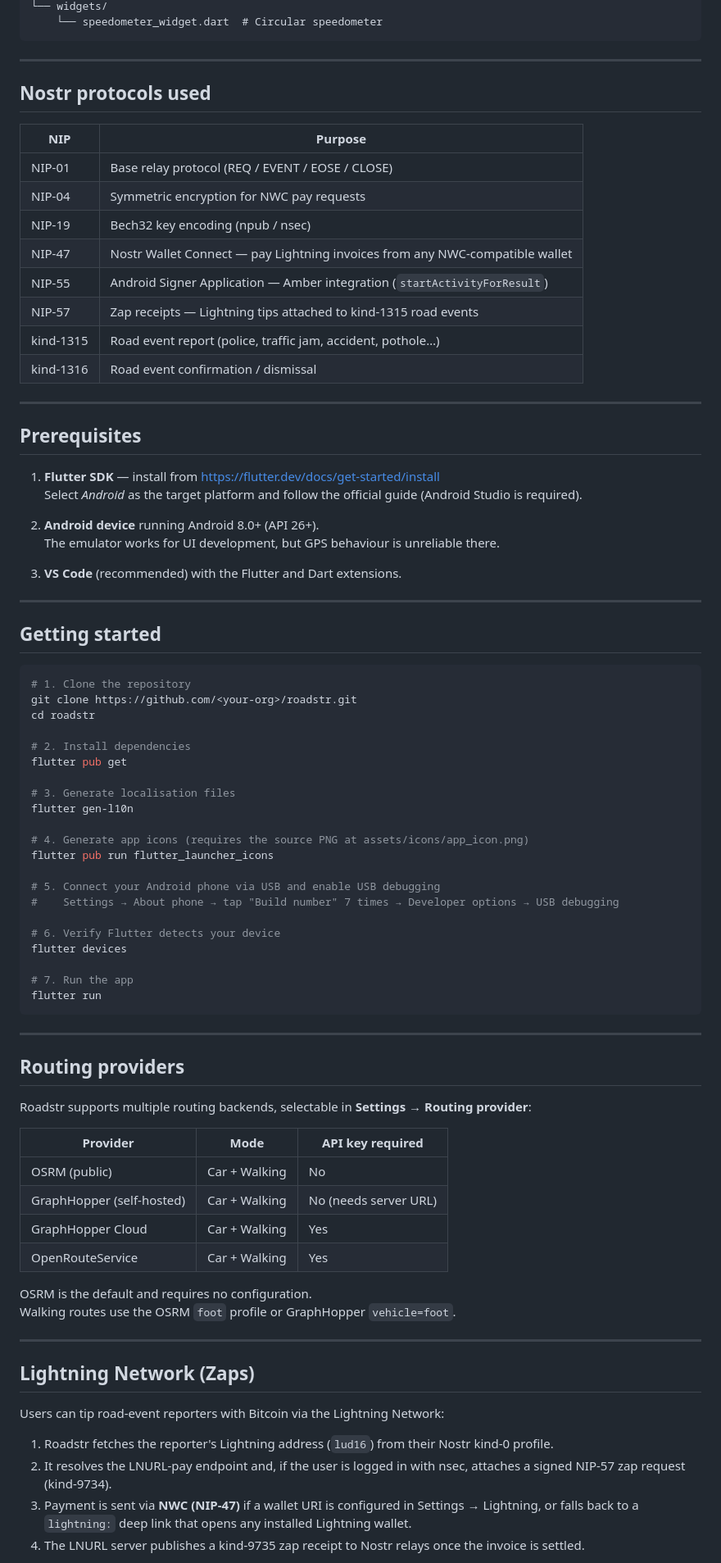
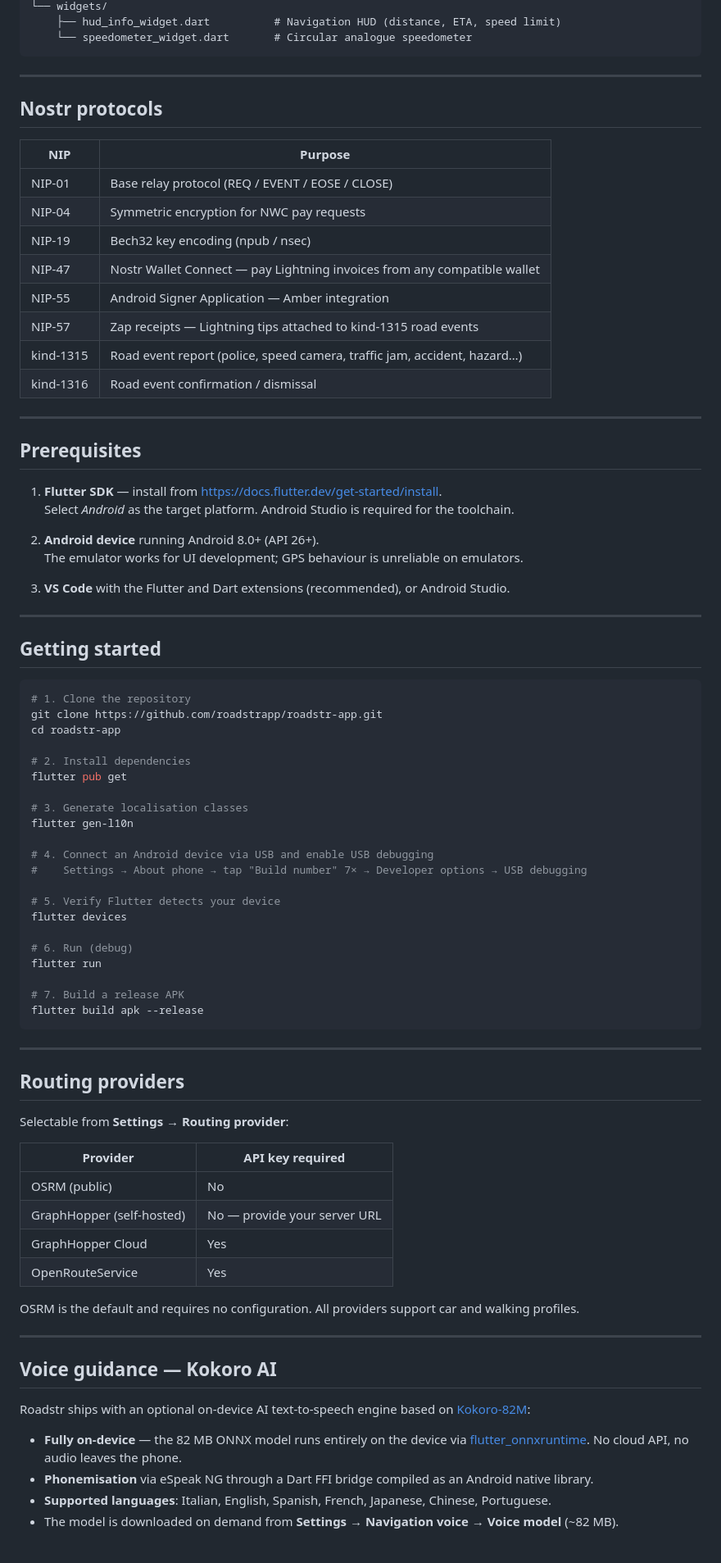
Before and after one commit to roadstrapp/roadstr-app, a Markdown page: README.md, the part around one of its changes. Shown at 82% size. GitHub-like rendering.

Commit message:
Corrected readme.md

````diff
--- a/README.md
+++ b/README.md
@@ -57,33 +75,34 @@ lib/
 └── widgets/
-    └── speedometer_widget.dart  # Circular speedometer
+    ├── hud_info_widget.dart          # Navigation HUD (distance, ETA, speed limit)
+    └── speedometer_widget.dart       # Circular analogue speedometer
 ```
 
 ---
 
-## Nostr protocols used
+## Nostr protocols
 
 | NIP | Purpose |
 |---|---|
 | NIP-01 | Base relay protocol (REQ / EVENT / EOSE / CLOSE) |
 | NIP-04 | Symmetric encryption for NWC pay requests |
 | NIP-19 | Bech32 key encoding (npub / nsec) |
-| NIP-47 | Nostr Wallet Connect — pay Lightning invoices from any NWC-compatible wallet |
-| NIP-55 | Android Signer Application — Amber integration (`startActivityForResult`) |
+| NIP-47 | Nostr Wallet Connect — pay Lightning invoices from any compatible wallet |
+| NIP-55 | Android Signer Application — Amber integration |
 | NIP-57 | Zap receipts — Lightning tips attached to kind-1315 road events |
-| kind-1315 | Road event report (police, traffic jam, accident, pothole…) |
+| kind-1315 | Road event report (police, speed camera, traffic jam, accident, hazard…) |
 | kind-1316 | Road event confirmation / dismissal |
 
 ---
 
 ## Prerequisites
 
-1. **Flutter SDK** — install from <https://flutter.dev/docs/get-started/install>
-   Select *Android* as the target platform and follow the official guide (Android Studio is required).
+1. **Flutter SDK** — install from <https://docs.flutter.dev/get-started/install>.
+   Select *Android* as the target platform. Android Studio is required for the toolchain.
 
 2. **Android device** running Android 8.0+ (API 26+).
-   The emulator works for UI development, but GPS behaviour is unreliable there.
+   The emulator works for UI development; GPS behaviour is unreliable on emulators.
 
-3. **VS Code** (recommended) with the Flutter and Dart extensions.
+3. **VS Code** with the Flutter and Dart extensions (recommended), or Android Studio.
 
 ---
 
@@ -91,52 +110,51 @@ lib/
 
 ```bash
 # 1. Clone the repository
-git clone https://github.com/<your-org>/roadstr.git
-cd roadstr
+git clone https://github.com/roadstrapp/roadstr-app.git
+cd roadstr-app
 
 # 2. Install dependencies
 flutter pub get
 
-# 3. Generate localisation files
+# 3. Generate localisation classes
 flutter gen-l10n
 
-# 4. Generate app icons (requires the source PNG at assets/icons/app_icon.png)
-flutter pub run flutter_launcher_icons
+# 4. Connect an Android device via USB and enable USB debugging
+#    Settings → About phone → tap "Build number" 7× → Developer options → USB debugging
 
-# 5. Connect your Android phone via USB and enable USB debugging
-#    Settings → About phone → tap "Build number" 7 times → Developer options → USB debugging
-
-# 6. Verify Flutter detects your device
+# 5. Verify Flutter detects your device
 flutter devices
 
-# 7. Run the app
+# 6. Run (debug)
 flutter run
+
+# 7. Build a release APK
+flutter build apk --release
 ```
 
 ---
 
 ## Routing providers
 
-Roadstr supports multiple routing backends, selectable in **Settings → Routing provider**:
+Selectable from **Settings → Routing provider**:
 
-| Provider | Mode | API key required |
-|---|---|---|
-| OSRM (public) | Car + Walking | No |
-| GraphHopper (self-hosted) | Car + Walking | No (needs server URL) |
-| GraphHopper Cloud | Car + Walking | Yes |
-| OpenRouteService | Car + Walking | Yes |
+| Provider | API key required |
+|---|---|
+| OSRM (public) | No |
+| GraphHopper (self-hosted) | No — provide your server URL |
+| GraphHopper Cloud | Yes |
+| OpenRouteService | Yes |
 
-OSRM is the default and requires no configuration.
-Walking routes use the OSRM `foot` profile or GraphHopper `vehicle=foot`.
+OSRM is the default and requires no configuration. All providers support car and walking profiles.
 
 ---
 
-## Lightning Network (Zaps)
+## Voice guidance — Kokoro AI
 
-Users can tip road-event reporters with Bitcoin via the Lightning Network:
+Roadstr ships with an optional on-device AI text-to-speech engine based on [Kokoro-82M](https://huggingface.co/hexgrad/Kokoro-82M):
 
-1. Roadstr fetches the reporter's Lightning address (`lud16`) from their Nostr kind-0 profile.
-2. It resolves the LNURL-pay endpoint and, if the user is logged in with nsec, attaches a signed NIP-57 zap request (kind-9734).
-3. Payment is sent via **NWC (NIP-47)** if a wallet URI is configured in Settings → Lightning, or falls back to a `lightning:` deep link that opens any installed Lightning wallet.
-4. The LNURL server publishes a kind-9735 zap receipt to Nostr relays once the invoice is settled.
+- **Fully on-device** — the 82 MB ONNX model runs entirely on the device via [flutter_onnxruntime](https://pub.dev/packages/flutter_onnxruntime). No cloud API, no audio leaves the phone.
+- **Phonemisation** via eSpeak NG through a Dart FFI bridge compiled as an Android native library.
+- **Supported languages**: Italian, English, Spanish, French, Japanese, Chinese, Portuguese.
+- The model is downloaded on demand from **Settings → Navigation voice → Voice model** (~82 MB).
 
````
Also changed, not shown: other parts of README.md (+103 -47 lines).
